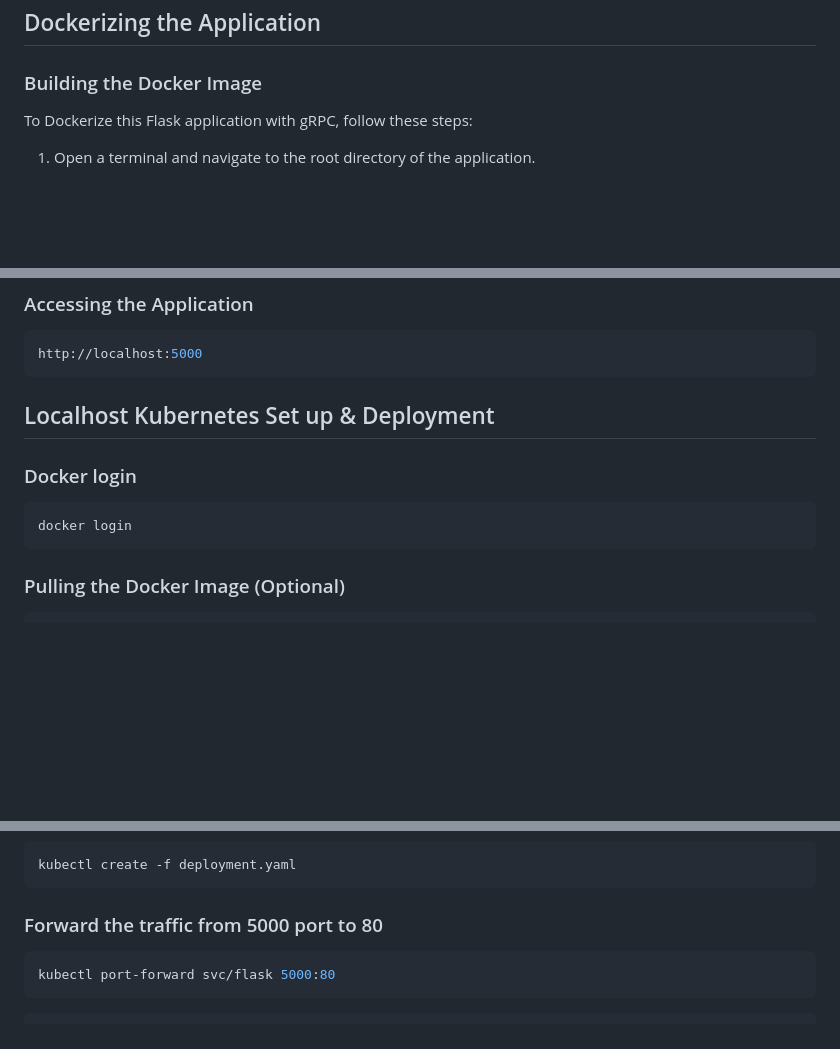
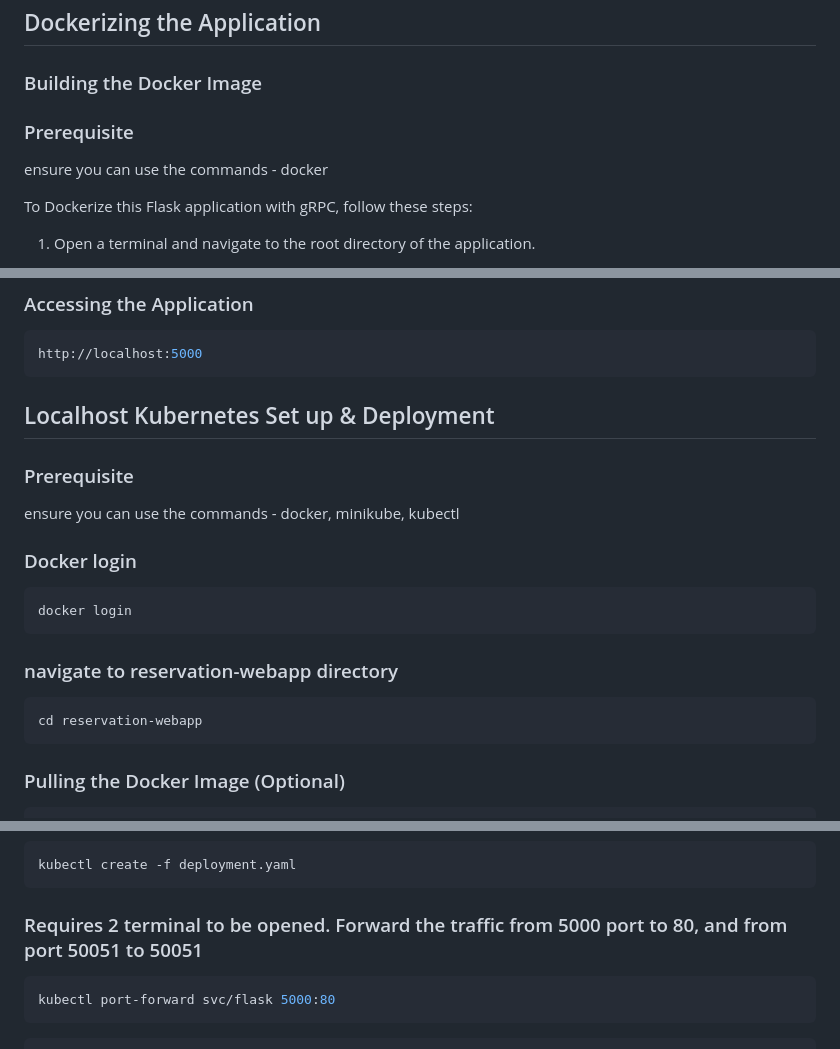
Before and after one commit to nkjcolin/cloud, a Markdown page: README.md, 3 parts joined by grey strips. Drawn GitHub-style; blank space fills up the shorter version.

````diff
--- a/README.md
+++ b/README.md
@@ -48,6 +48,9 @@ AWS Resources:
 
 ### Building the Docker Image
 
+### Prerequisite
+ensure you can use the commands - docker
+
 To Dockerize this Flask application with gRPC, follow these steps:
 
 1. Open a terminal and navigate to the root directory of the application.
@@ -90,9 +93,17 @@ http://localhost:5000
 
 ## Localhost Kubernetes Set up & Deployment
 
+### Prerequisite
+ensure you can use the commands - docker, minikube, kubectl
+
 ### Docker login
 ```bash
 docker login
+```
+
+### navigate to reservation-webapp directory
+```bash
+cd reservation-webapp
 ```
 
 ### Pulling the Docker Image (Optional)
@@ -113,7 +124,7 @@ minikube start
 kubectl create -f deployment.yaml
 ```
 
-### Forward the traffic from 5000 port to 80
+### Requires 2 terminal to be opened. Forward the traffic from 5000 port to 80, and from port 50051 to 50051
 
 ```bash
 kubectl port-forward svc/flask 5000:80
````
